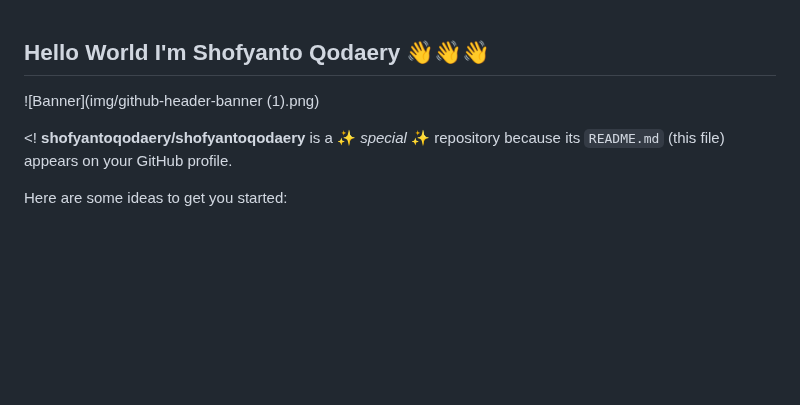
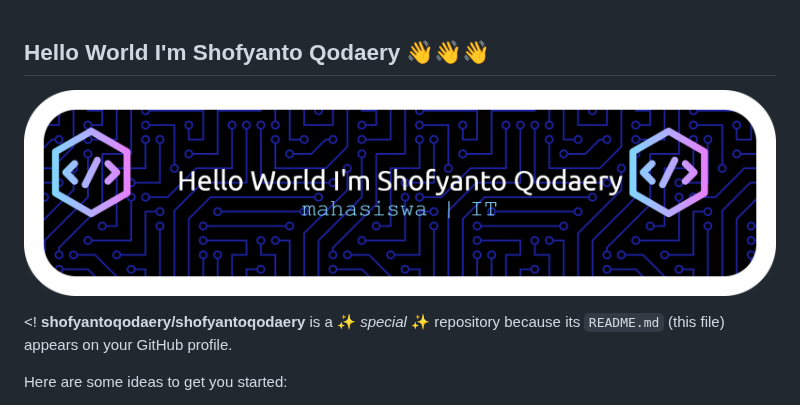
Before and after one commit to shofyantoqodaery/shofyantoqodaery, a Markdown page: README.md, the part around the change. Rendered like a GitHub page; pictures changed too: img/github-header-bannerr.png (added); blank space fills up the shorter version.

Commit message:
update profile readme

```diff
--- a/README.md
+++ b/README.md
@@ -1,6 +1,6 @@
 ## Hello World I'm Shofyanto Qodaery 👋👋👋
 
-![Banner](img/github-header-banner (1).png)
+![shofyantoqodaery](img/github-header-bannerr.png)
 
 <!
 **shofyantoqodaery/shofyantoqodaery** is a ✨ _special_ ✨ repository because its `README.md` (this file) appears on your GitHub profile.
```
